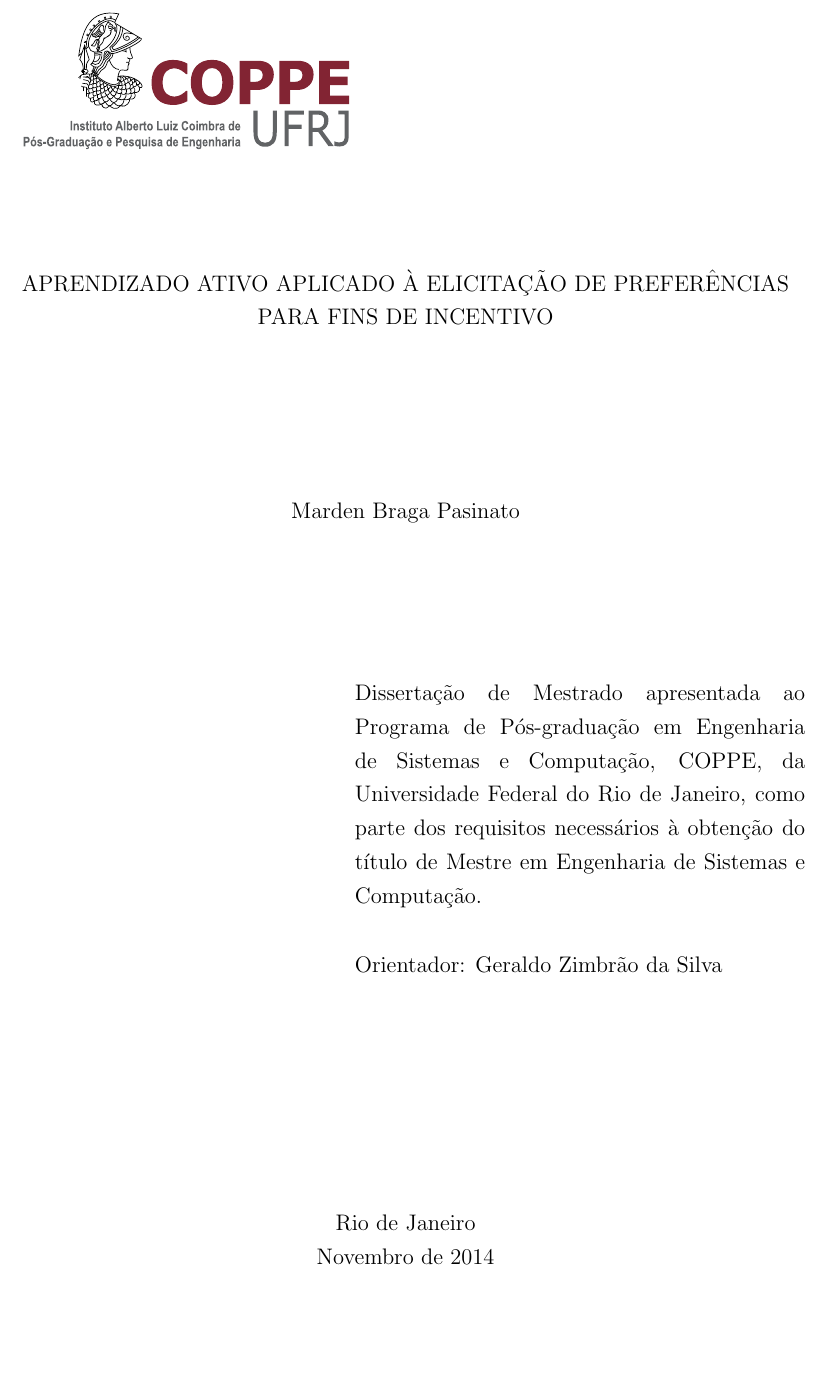
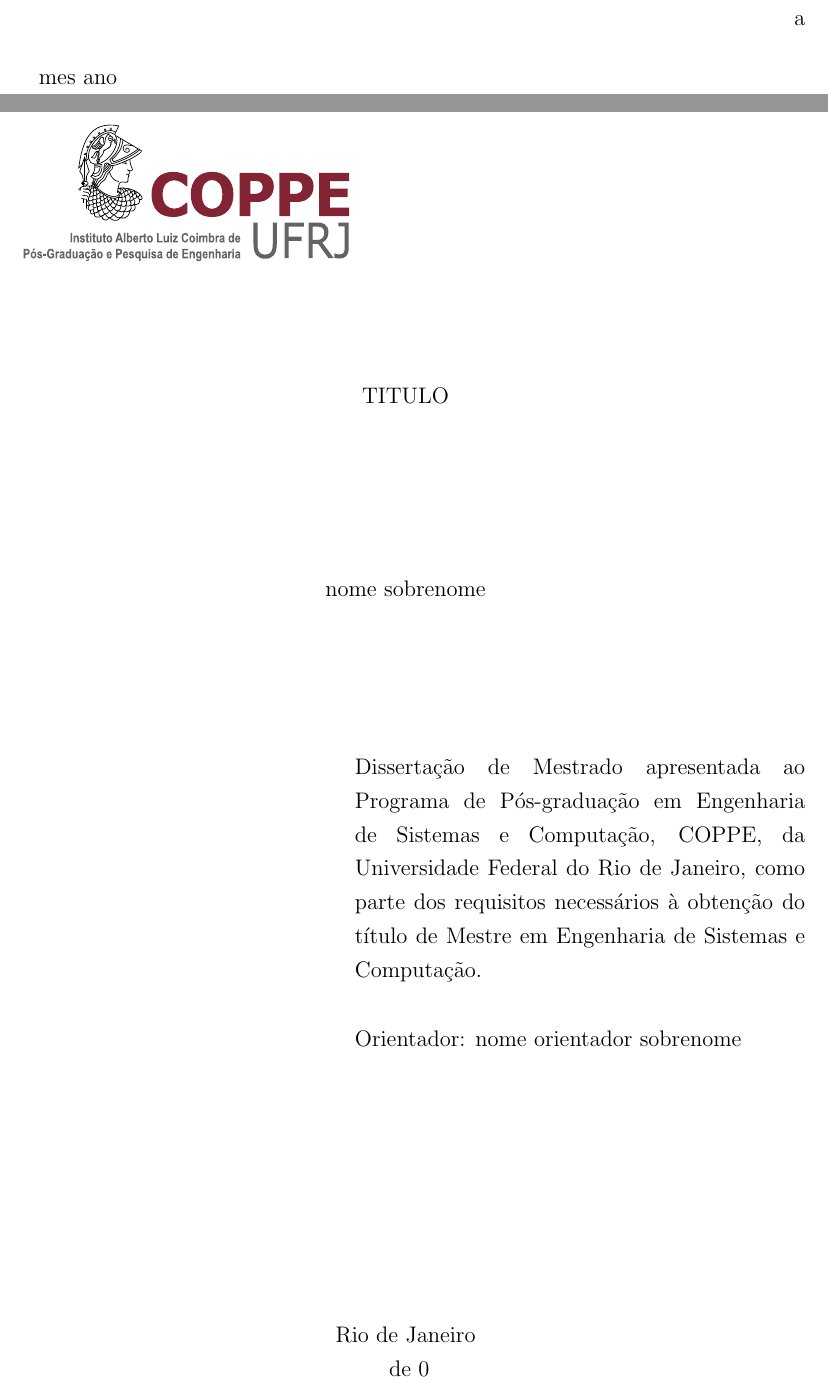
Before and after one commit to raulsenaferreira/thesis_coppetec_template, a LaTeX thesis (thesis.tex): part of page 1 of 18 before the commit and two parts of pages 1 and 2 of 19 after it, the two joined at a grey line, cut at the place of the change, the shorter picture padded with empty space. Compiled offline with pdfLaTeX.

Commit message:
Update thesis.tex

```diff
--- a/thesis.tex
+++ b/thesis.tex
@@ -41,25 +41,24 @@
 \makeloabbreviations
 
 \begin{document}
-  \title{Aprendizado Ativo aplicado à Elicitação de Preferências para fins de Incentivo}
-  \foreigntitle{Active Learning applied to Rating Elicitation for Incentives Purposes}
-  \author{Marden Braga}{Pasinato}
-  \advisor{Prof.}{Geraldo Zimbrão da}{Silva}{D.Sc.}
-  %\advisor{Prof.}{Carlos Eduardo}{Ribeiro de Mello}{D.Eng.}
+  \title{titulo}
+  \foreigntitle{titulo em ingles}
+  \author{nome}{sobrenome}
+  \advisor{Prof.}{nome orientador}{sobrenome}{D.Sc.}
+  %\advisor{Prof.}{segundo orientador}{sobrenome}{D.Eng.}
   %\advisor{Prof.}{Nome do Terceiro Orientador}{Sobrenome}{D.Sc.}
 
-  \examiner{Prof.}{Geraldo Zimbrão da Silva}{D.Sc.}
-  \examiner{Prof.}{Geraldo Bonorino Xexéo}{D.Sc.}
-  \examiner{Prof.}{Leandro Guimarães Marques Alvim}{D.Sc.}
-  \examiner{Prof.}{Carlos Eduardo Ribeiro de Mello}{D.Sc.}
-  %\examiner{Prof.}{Nome do Quarto Examinador Sobrenome}{Ph.D.}
+  \examiner{Prof.}{Nome do primeiro Examinador Sobrenome}{D.Sc.}
+  \examiner{Prof.}{Nome do segundo Examinador Sobrenome}{D.Sc.}
+  \examiner{Prof.}{Nome do terceiro Examinador Sobrenome}{D.Sc.}
+  \examiner{Prof.}{Nome do Quarto Examinador Sobrenome}{Ph.D.}
   %\examiner{Prof.}{Nome do Quinto Examinador Sobrenome}{Ph.D.}
   \department{PESC}
-  \date{11}{2014}
+  \date{mes}{ano}
 
-  \keyword{Sistemas de Recomendação}
-  \keyword{Aprendizado Ativo}
-  \keyword{Elicitação de Preferências}
+  \keyword{}
+  \keyword{}
+  \keyword{}
 
   %\abbrev{SR}{Sistema de Recomendação}
   %\abbrev{AM}{Aprendizado de Máquina}
```
